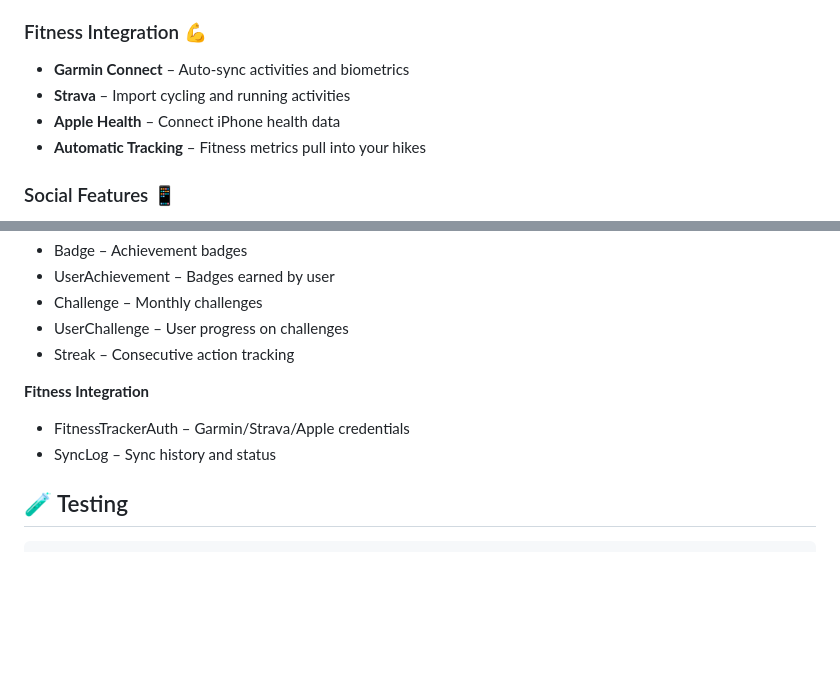
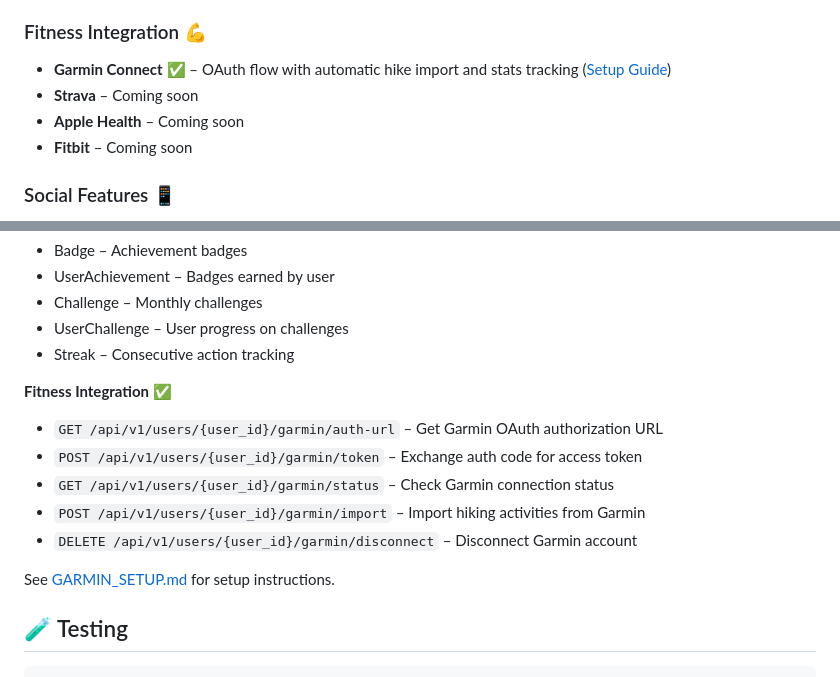
Before and after one commit to karenmogridge-stellaro/NationalParkTracker, a Markdown page: README.md, 2 parts joined by grey strips. GitHub-like rendering; blank space fills up the shorter version.

Commit message:
docs: Update README to reflect implemented Garmin integration
- Marked Fitness Integration as ✅ complete
- Updated feature description with OAuth flow and import details
- Added link to GARMIN_SETUP.md for configuration
- Updated API endpoints section with 5 Garmin endpoints
- Clarified Strava/Apple Health/Fitbit are coming soon

```diff
--- a/README.md
+++ b/README.md
@@ -27,10 +27,10 @@ Track your national park adventures with gamification, fitness tracker integrati
 - **Leaderboards** – Global rankings by parks, miles, or points
 
 ### Fitness Integration 💪
-- **Garmin Connect** – Auto-sync activities and biometrics
-- **Strava** – Import cycling and running activities
-- **Apple Health** – Connect iPhone health data
-- **Automatic Tracking** – Fitness metrics pull into your hikes
+- **Garmin Connect** ✅ – OAuth flow with automatic hike import and stats tracking ([Setup Guide](./GARMIN_SETUP.md))
+- **Strava** – Coming soon
+- **Apple Health** – Coming soon
+- **Fitbit** – Coming soon
 
 ### Social Features 📱
 - **Public Profiles** – Share your achievements
@@ -122,9 +122,14 @@ API docs: http://localhost:8001/docs
 - UserChallenge – User progress on challenges
 - Streak – Consecutive action tracking
 
-**Fitness Integration**
-- FitnessTrackerAuth – Garmin/Strava/Apple credentials
-- SyncLog – Sync history and status
+**Fitness Integration** ✅
+- `GET /api/v1/users/{user_id}/garmin/auth-url` – Get Garmin OAuth authorization URL
+- `POST /api/v1/users/{user_id}/garmin/token` – Exchange auth code for access token
+- `GET /api/v1/users/{user_id}/garmin/status` – Check Garmin connection status
+- `POST /api/v1/users/{user_id}/garmin/import` – Import hiking activities from Garmin
+- `DELETE /api/v1/users/{user_id}/garmin/disconnect` – Disconnect Garmin account
+
+See [GARMIN_SETUP.md](./GARMIN_SETUP.md) for setup instructions.
 
 ## 🧪 Testing
 
```
